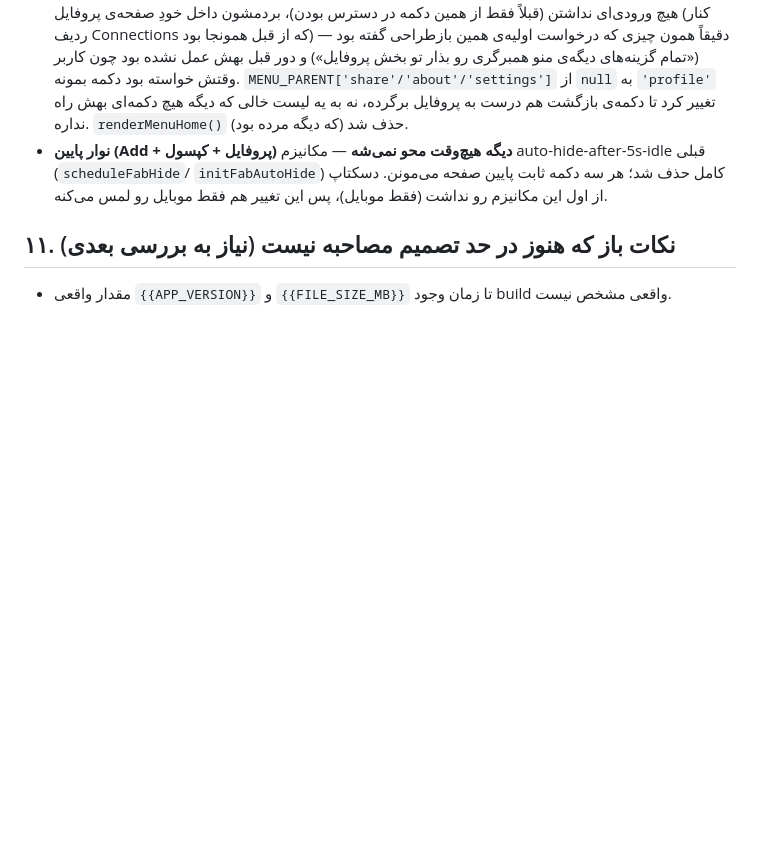
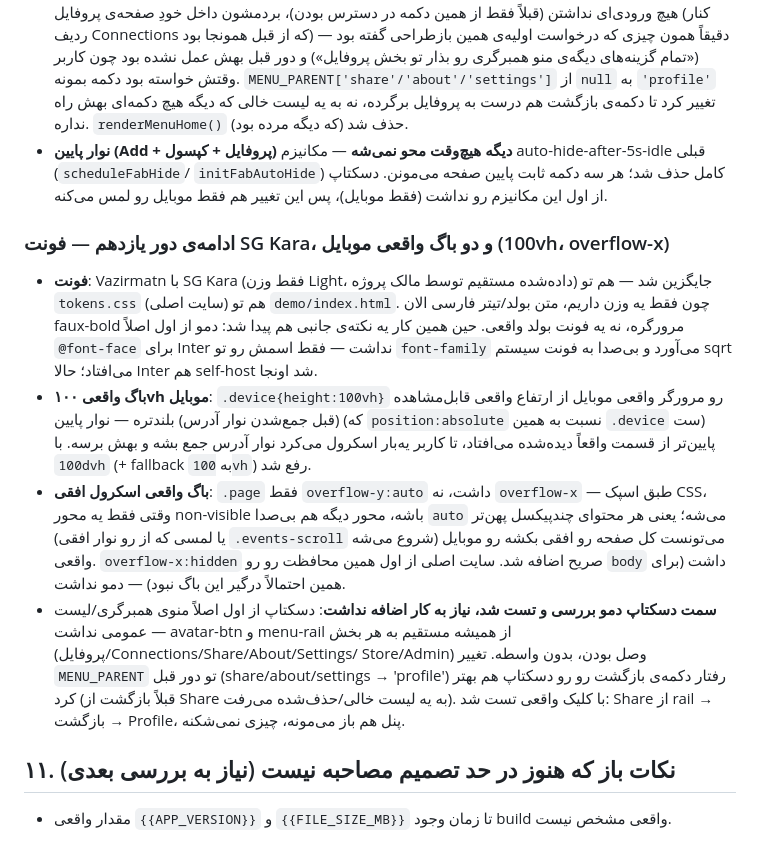
Before and after one commit to danielmodir/avand-website, a Markdown page: SPEC.md, the part around the change. GitHub-like rendering; blank space fills up the shorter version.

Commit message:
Docs: record font swap and real-mobile viewport/overflow fixes in SPEC.md
Co-Authored-By: Claude Sonnet 5 <noreply@anthropic.com>

```diff
--- a/SPEC.md
+++ b/SPEC.md
@@ -1131,6 +1131,35 @@ async واقعی برای auth/profile/task/habit/event وصل کرده، دو
   دسکتاپ از اول این مکانیزم رو نداشت (فقط موبایل)، پس این تغییر هم
   فقط موبایل رو لمس می‌کنه.
 
+### ادامه‌ی دور یازدهم — فونت SG Kara، و دو باگ واقعی موبایل (100vh، overflow-x)
+- **فونت**: Vazirmatn با SG Kara (فقط وزن Light، داده‌شده مستقیم توسط
+  مالک پروژه) جایگزین شد — هم تو `tokens.css` (سایت اصلی) هم تو
+  `demo/index.html`. چون فقط یه وزن داریم، متن بولد/تیتر فارسی الان
+  faux-bold مرورگره، نه یه فونت بولد واقعی. حین همین کار یه نکته‌ی
+  جانبی هم پیدا شد: دمو از اول اصلاً `@font-face` برای Inter نداشت —
+  فقط اسمش رو تو `font-family` می‌آورد و بی‌صدا به فونت سیستم sqrt
+  می‌افتاد؛ حالا Inter هم self-host شد اونجا.
+- **باگ واقعی ۱۰۰vh موبایل**: `.device{height:100vh}` رو مرورگر واقعی
+  موبایل از ارتفاع واقعی قابل‌مشاهده (قبل جمع‌شدن نوار آدرس) بلندتره —
+  نوار پایین (که `position:absolute` نسبت به همین `.device` ست) پایین‌تر
+  از قسمت واقعاً دیده‌شده می‌افتاد، تا کاربر یه‌بار اسکرول می‌کرد نوار
+  آدرس جمع بشه و بهش برسه. با `100dvh` (+ fallback به `100vh`) رفع شد.
+- **باگ واقعی اسکرول افقی**: `.page` فقط `overflow-y:auto` داشت، نه
+  `overflow-x` — طبق اسپک CSS، وقتی فقط یه محور non-visible باشه، محور
+  دیگه هم بی‌صدا `auto` می‌شه؛ یعنی هر محتوای چندپیکسل پهن‌تر (یا لمسی
+  که از رو نوار افقی `.events-scroll` شروع می‌شه) می‌تونست کل صفحه رو
+  افقی بکشه رو موبایل واقعی. `overflow-x:hidden` صریح اضافه شد.
+  سایت اصلی از اول همین محافظت رو رو `body` داشت (برای همین احتمالاً
+  درگیر این باگ نبود) — دمو نداشت.
+- **سمت دسکتاپ دمو بررسی و تست شد، نیاز به کار اضافه نداشت**: دسکتاپ از
+  اول اصلاً منوی همبرگری/لیست عمومی نداشت — avatar-btn و menu-rail از
+  همیشه مستقیم به هر بخش (پروفایل/Connections/Share/About/Settings/
+  Store/Admin) وصل بودن، بدون واسطه. تغییر `MENU_PARENT` تو دور قبل
+  (share/about/settings → 'profile') رفتار دکمه‌ی بازگشت رو رو دسکتاپ
+  هم بهتر کرد (قبلاً بازگشت از Share به یه لیست خالی/حذف‌شده می‌رفت).
+  با کلیک واقعی تست شد: Share از rail → بازگشت → Profile، پنل هم باز
+  می‌مونه، چیزی نمی‌شکنه.
+
 ## ۱۱. نکات باز که هنوز در حد تصمیم مصاحبه نیست (نیاز به بررسی بعدی)
 
 - مقدار واقعی `{{APP_VERSION}}` و `{{FILE_SIZE_MB}}` تا زمان وجود build
```
